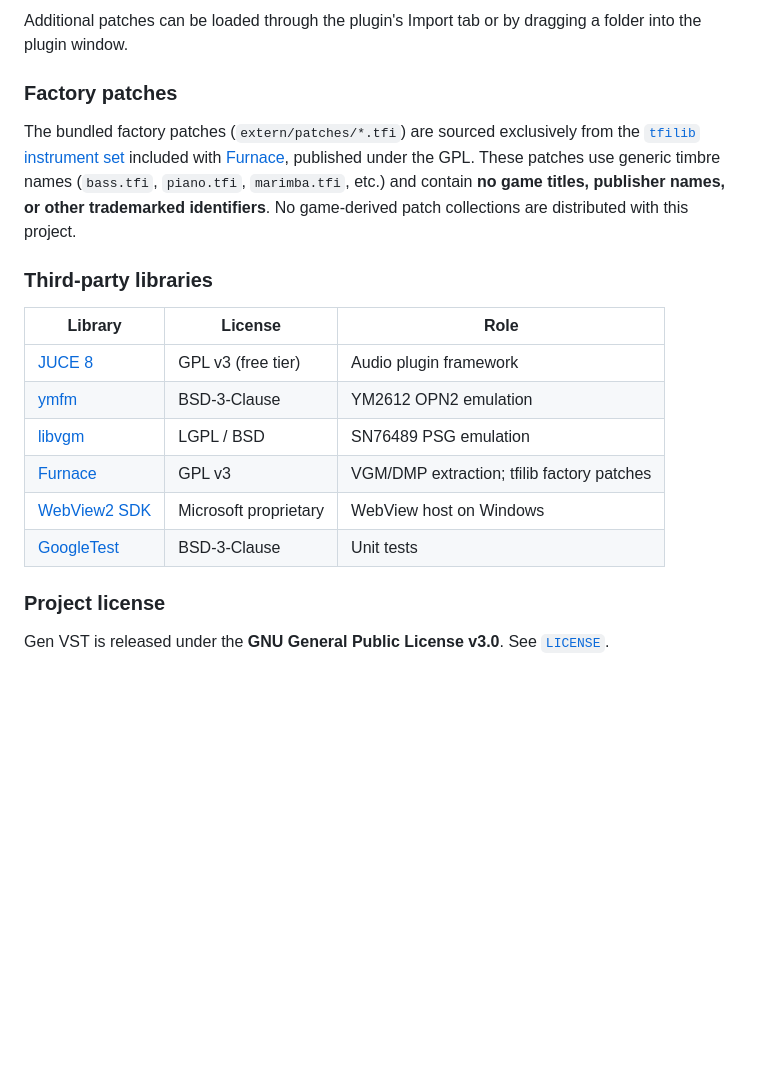
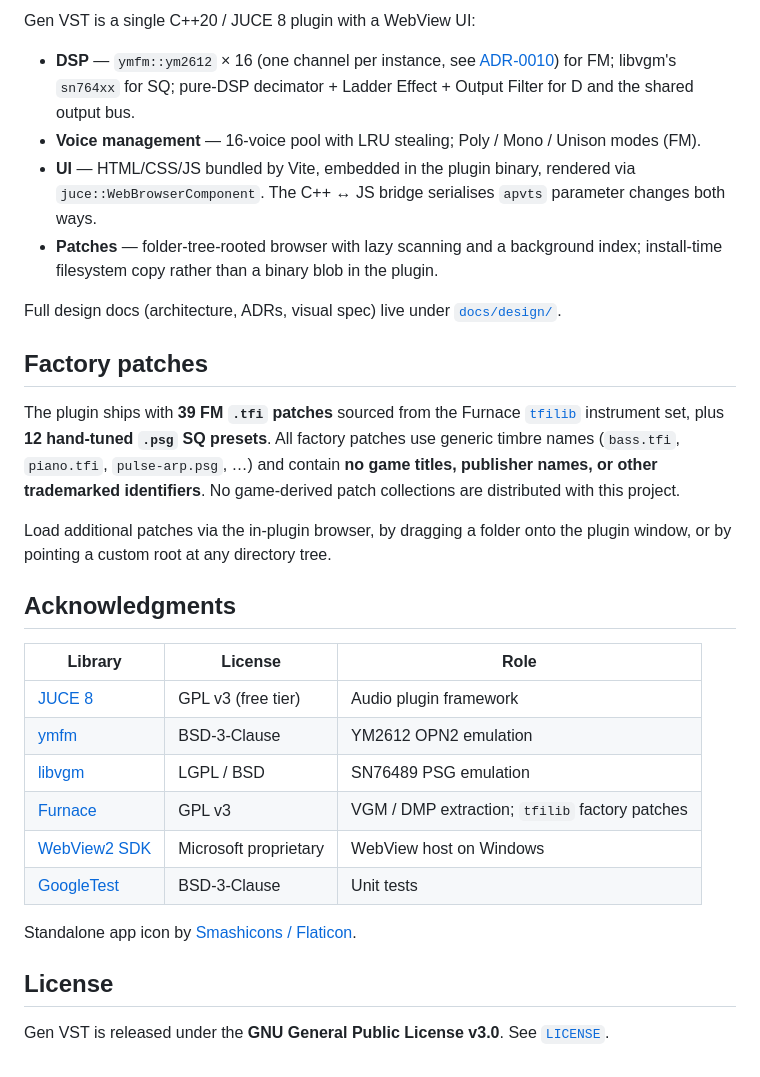
Before and after one commit to binbuf/gen-vst, a Markdown page: README.md, the part around the change printed below. Rendered like a GitHub page; blank space fills up the shorter version.

```diff
--- a/README.md
+++ b/README.md
@@ -71,21 +111,32 @@ The plugin ships with ~39 factory patches sourced from the Furnace `tfilib` set
 
-Additional patches can be loaded through the plugin's Import tab or by dragging a folder into the plugin window.
+Gen VST is a single C++20 / JUCE 8 plugin with a WebView UI:
 
-### Factory patches
+- **DSP** — `ymfm::ym2612` × 16 (one channel per instance, see [ADR-0010](docs/design/adr/0010-ymfm-instance-model.md)) for FM; libvgm's `sn764xx` for SQ; pure-DSP decimator + Ladder Effect + Output Filter for D and the shared output bus.
+- **Voice management** — 16-voice pool with LRU stealing; Poly / Mono / Unison modes (FM).
+- **UI** — HTML/CSS/JS bundled by Vite, embedded in the plugin binary, rendered via `juce::WebBrowserComponent`. The C++ ↔ JS bridge serialises `apvts` parameter changes both ways.
+- **Patches** — folder-tree-rooted browser with lazy scanning and a background index; install-time filesystem copy rather than a binary blob in the plugin.
 
-The bundled factory patches (`extern/patches/*.tfi`) are sourced exclusively from the [`tfilib` instrument set](https://github.com/tildearrow/furnace/tree/master/instruments/OPN/tfilib) included with [Furnace](https://github.com/tildearrow/furnace), published under the GPL. These patches use generic timbre names (`bass.tfi`, `piano.tfi`, `marimba.tfi`, etc.) and contain **no game titles, publisher names, or other trademarked identifiers**. No game-derived patch collections are distributed with this project.
+Full design docs (architecture, ADRs, visual spec) live under [`docs/design/`](docs/design/).
 
-### Third-party libraries
+## Factory patches
+
+The plugin ships with **39 FM `.tfi` patches** sourced from the Furnace [`tfilib`](https://github.com/tildearrow/furnace/tree/master/instruments/OPN/tfilib) instrument set, plus **12 hand-tuned `.psg` SQ presets**. All factory patches use generic timbre names (`bass.tfi`, `piano.tfi`, `pulse-arp.psg`, …) and contain **no game titles, publisher names, or other trademarked identifiers**. No game-derived patch collections are distributed with this project.
+
+Load additional patches via the in-plugin browser, by dragging a folder onto the plugin window, or by pointing a custom root at any directory tree.
+
+## Acknowledgments
 
 | Library | License | Role |
 |---------|---------|------|
 | [JUCE 8](https://juce.com/) | GPL v3 (free tier) | Audio plugin framework |
 | [ymfm](https://github.com/aaronsgiles/ymfm) | BSD-3-Clause | YM2612 OPN2 emulation |
 | [libvgm](https://github.com/ValleyBell/libvgm) | LGPL / BSD | SN76489 PSG emulation |
-| [Furnace](https://github.com/tildearrow/furnace) | GPL v3 | VGM/DMP extraction; tfilib factory patches |
+| [Furnace](https://github.com/tildearrow/furnace) | GPL v3 | VGM / DMP extraction; `tfilib` factory patches |
 | [WebView2 SDK](https://developer.microsoft.com/en-us/microsoft-edge/webview2/) | Microsoft proprietary | WebView host on Windows |
 | [GoogleTest](https://github.com/google/googletest) | BSD-3-Clause | Unit tests |
 
-### Project license
+Standalone app icon by <a href="https://www.flaticon.com/free-icons/piano" title="piano icons">Smashicons / Flaticon</a>.
+
+## License
 
 Gen VST is released under the **GNU General Public License v3.0**. See [`LICENSE`](LICENSE).
```
Also changed, not shown: other parts of README.md (+79 -39 lines), docs/app-example.png (added), resources/icon.png (added), 7 other files.
